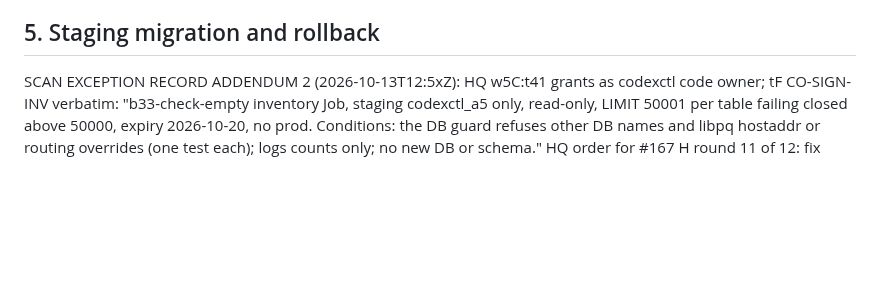
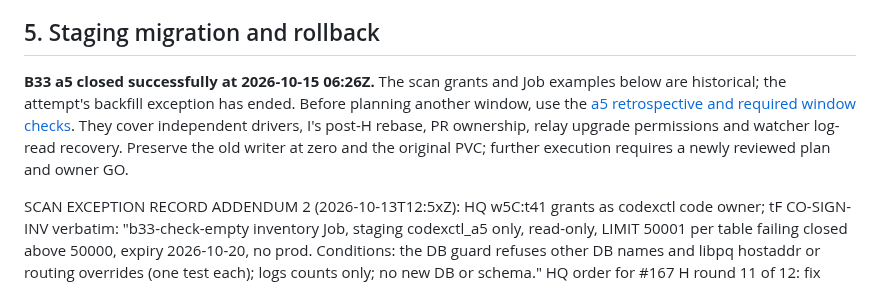
Before and after one commit to Sawmills/codexctl, a Markdown page: docs/central-ha.md, the part around the change. Rendered like a GitHub page; blank space fills up the shorter version.

Commit message:
docs: record B33 a5 lessons and window checks (SAW-12484) (#205)
Co-authored-by: Amir Jakoby <amir@sawmills.ai>

```diff
--- a/docs/central-ha.md
+++ b/docs/central-ha.md
@@ -444,6 +444,14 @@ disruption. The Service remains ClusterIP, as today (`docs/central-server.md:380
   read-only; do not attach the RWO claim to multiple pods.
 
 ## 5. Staging migration and rollback
+
+**B33 a5 closed successfully at 2026-10-15 06:26Z.** The scan grants and Job
+examples below are historical; the attempt's backfill exception has ended.
+Before planning another window, use the
+[a5 retrospective and required window checks](superpowers/plans/b33-a5-retrospective.md).
+They cover independent drivers, I's post-H rebase, PR ownership, relay upgrade
+permissions and watcher log-read recovery. Preserve the old writer at zero and
+the original PVC; further execution requires a newly reviewed plan and owner GO.
 
 SCAN EXCEPTION RECORD ADDENDUM 2 (2026-10-13T12:5xZ): HQ w5C:t41 grants as codexctl code owner; tF CO-SIGN-INV verbatim: "b33-check-empty inventory Job, staging codexctl_a5 only, read-only, LIMIT 50001 per table failing closed above 50000, expiry 2026-10-20, no prod. Conditions: the DB guard refuses other DB names and libpq hostaddr or routing overrides (one test each); logs counts only; no new DB or schema." HQ order for #167 H round 11 of 12: fix both live blockers (Job bound to codexctl_a5 with the DB guard; local test cannot route destructive setup or cleanup to a remote host), add the two tests, push ONCE, post this addendum verbatim on #167 and in docs/central-ha.md section 5, one Architect rerequest via t27. APPROVED needed by 17:00Z (10:00 PDT).
 
```
Also changed, not shown: 2 other files.
